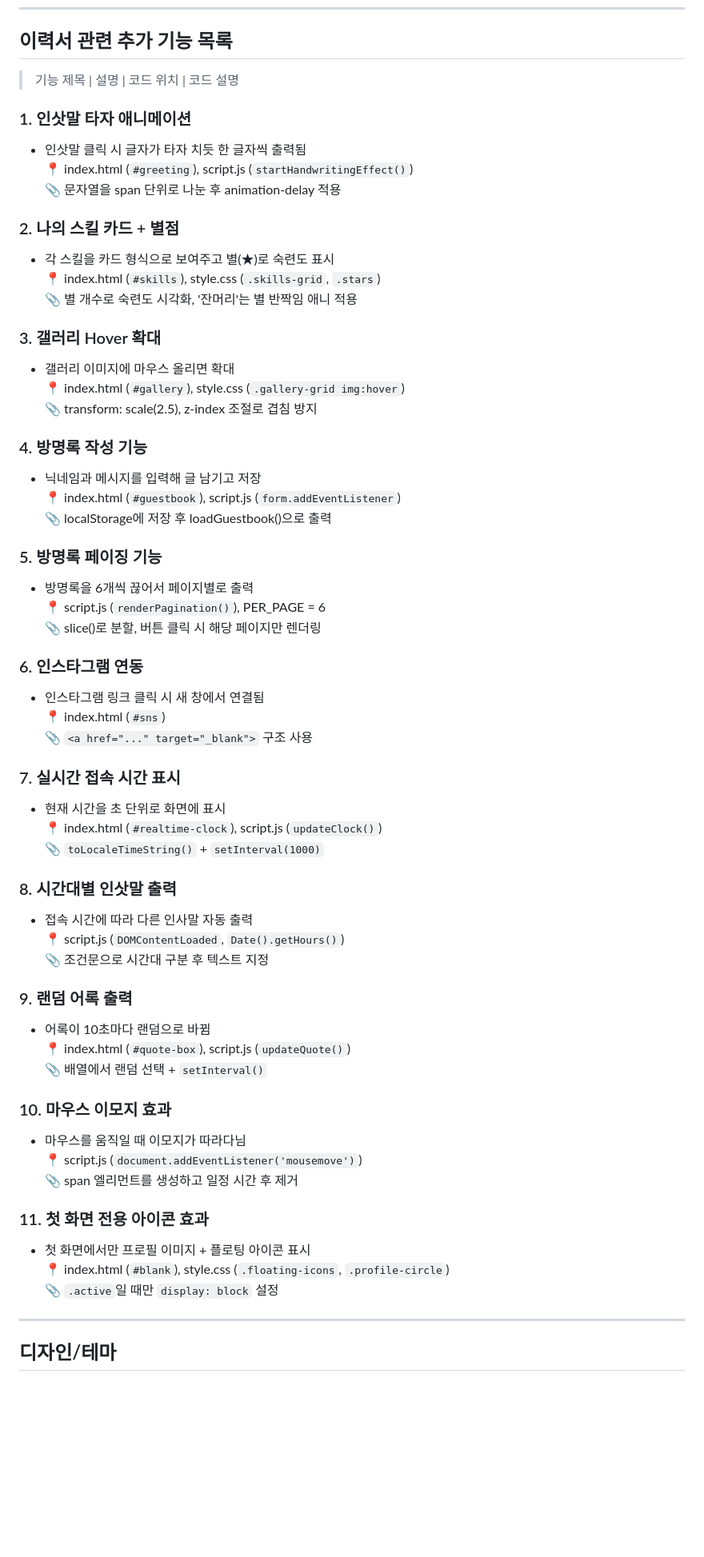
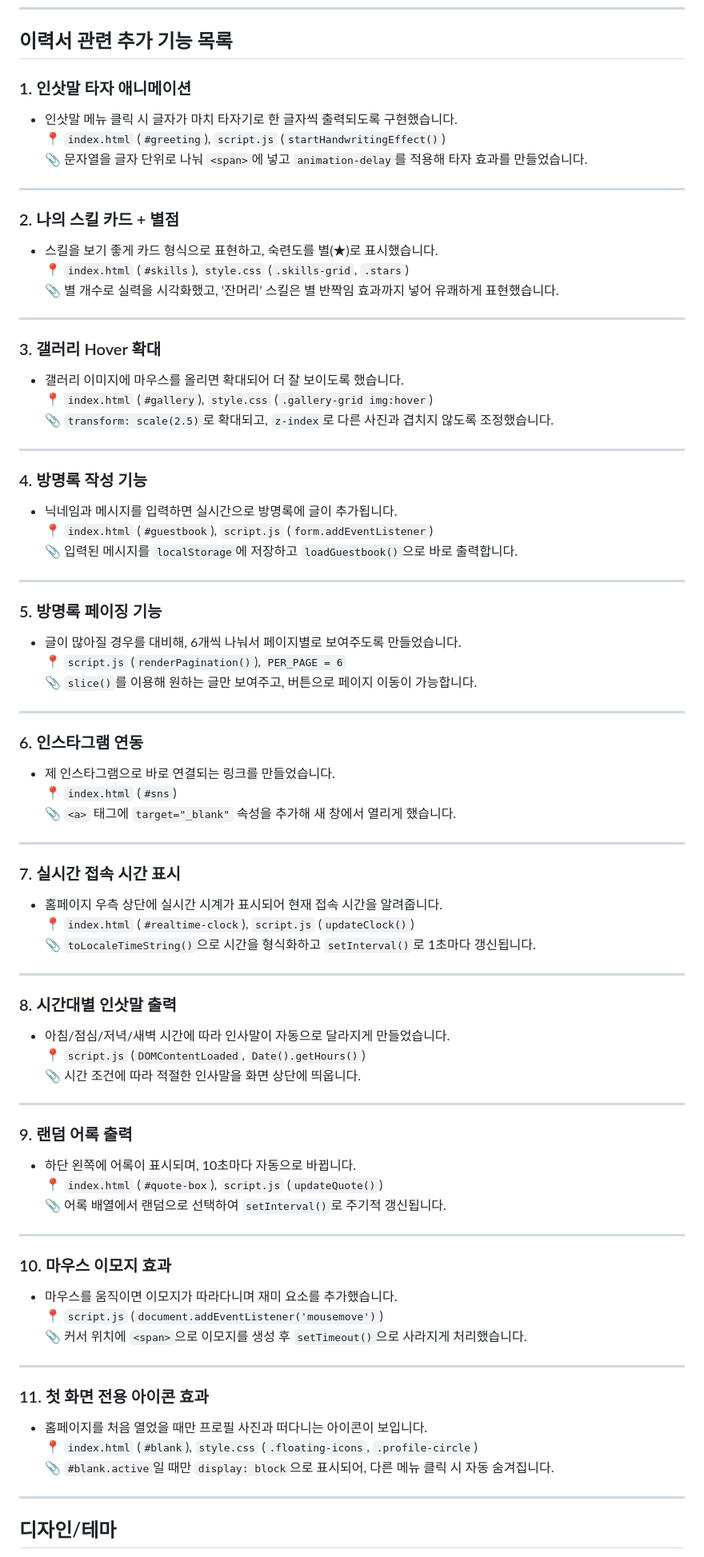
Before and after one commit to jhwoo1202/jhwoo1202, a Markdown page: README.md, the part around the change. Shown at 80% size. Drawn GitHub-style; blank space fills up the shorter version.

```diff
--- a/README.md
+++ b/README.md
@@ -19,62 +19,80 @@
 ---
 ## 이력서 관련 추가 기능 목록
 
-> 기능 제목 | 설명 | 코드 위치 | 코드 설명
+### 1. 인삿말 타자 애니메이션
+- 인삿말 메뉴 클릭 시 글자가 마치 타자기로 한 글자씩 출력되도록 구현했습니다.
+📍 `index.html` (`#greeting`), `script.js` (`startHandwritingEffect()`)
+📎 문자열을 글자 단위로 나눠 `<span>`에 넣고 `animation-delay`를 적용해 타자 효과를 만들었습니다.
 
-### 1. 인삿말 타자 애니메이션
-- 인삿말 클릭 시 글자가 타자 치듯 한 글자씩 출력됨
-📍 index.html (`#greeting`), script.js (`startHandwritingEffect()`)
-📎 문자열을 span 단위로 나눈 후 animation-delay 적용
+---
 
 ### 2. 나의 스킬 카드 + 별점
-- 각 스킬을 카드 형식으로 보여주고 별(★)로 숙련도 표시
-📍 index.html (`#skills`), style.css (`.skills-grid`, `.stars`)
-📎 별 개수로 숙련도 시각화, '잔머리'는 별 반짝임 애니 적용
+- 스킬을 보기 좋게 카드 형식으로 표현하고, 숙련도를 별(★)로 표시했습니다.
+📍 `index.html` (`#skills`), `style.css` (`.skills-grid`, `.stars`)
+📎 별 개수로 실력을 시각화했고, ‘잔머리’ 스킬은 별 반짝임 효과까지 넣어 유쾌하게 표현했습니다.
+
+---
 
 ### 3. 갤러리 Hover 확대
-- 갤러리 이미지에 마우스 올리면 확대
-📍 index.html (`#gallery`), style.css (`.gallery-grid img:hover`)
-📎 transform: scale(2.5), z-index 조절로 겹침 방지
+- 갤러리 이미지에 마우스를 올리면 확대되어 더 잘 보이도록 했습니다.
+📍 `index.html` (`#gallery`), `style.css` (`.gallery-grid img:hover`)
+📎 `transform: scale(2.5)`로 확대되고, `z-index`로 다른 사진과 겹치지 않도록 조정했습니다.
+
+---
 
 ### 4. 방명록 작성 기능
-- 닉네임과 메시지를 입력해 글 남기고 저장
-📍 index.html (`#guestbook`), script.js (`form.addEventListener`)
-📎 localStorage에 저장 후 loadGuestbook()으로 출력
+- 닉네임과 메시지를 입력하면 실시간으로 방명록에 글이 추가됩니다.
+📍 `index.html` (`#guestbook`), `script.js` (`form.addEventListener`)
+📎 입력된 메시지를 `localStorage`에 저장하고 `loadGuestbook()`으로 바로 출력합니다.
+
+---
 
 ### 5. 방명록 페이징 기능
-- 방명록을 6개씩 끊어서 페이지별로 출력
-📍 script.js (`renderPagination()`), PER_PAGE = 6
-📎 slice()로 분할, 버튼 클릭 시 해당 페이지만 렌더링
+- 글이 많아질 경우를 대비해, 6개씩 나눠서 페이지별로 보여주도록 만들었습니다.
+📍 `script.js` (`renderPagination()`), `PER_PAGE = 6`
+📎 `slice()`를 이용해 원하는 글만 보여주고, 버튼으로 페이지 이동이 가능합니다.
+
+---
 
 ### 6. 인스타그램 연동
-- 인스타그램 링크 클릭 시 새 창에서 연결됨
-📍 index.html (`#sns`)
-📎 `<a href="..." target="_blank">` 구조 사용
+- 제 인스타그램으로 바로 연결되는 링크를 만들었습니다.
+📍 `index.html` (`#sns`)
+📎 `<a>` 태그에 `target="_blank"` 속성을 추가해 새 창에서 열리게 했습니다.
+
+---
 
 ### 7. 실시간 접속 시간 표시
-- 현재 시간을 초 단위로 화면에 표시
-📍 index.html (`#realtime-clock`), script.js (`updateClock()`)
-📎 `toLocaleTimeString()` + `setInterval(1000)`
+- 홈페이지 우측 상단에 실시간 시계가 표시되어 현재 접속 시간을 알려줍니다.
+📍 `index.html` (`#realtime-clock`), `script.js` (`updateClock()`)
+📎 `toLocaleTimeString()`으로 시간을 형식화하고 `setInterval()`로 1초마다 갱신됩니다.
+
+---
 
 ### 8. 시간대별 인삿말 출력
-- 접속 시간에 따라 다른 인사말 자동 출력
-📍 script.js (`DOMContentLoaded`, `Date().getHours()`)
-📎 조건문으로 시간대 구분 후 텍스트 지정
+- 아침/점심/저녁/새벽 시간에 따라 인사말이 자동으로 달라지게 만들었습니다.
+📍 `script.js` (`DOMContentLoaded`, `Date().getHours()`)
+📎 시간 조건에 따라 적절한 인사말을 화면 상단에 띄웁니다.
+
+---
 
 ### 9. 랜덤 어록 출력
-- 어록이 10초마다 랜덤으로 바뀜
-📍 index.html (`#quote-box`), script.js (`updateQuote()`)
-📎 배열에서 랜덤 선택 + `setInterval()`
+- 하단 왼쪽에 어록이 표시되며, 10초마다 자동으로 바뀝니다.
+📍 `index.html` (`#quote-box`), `script.js` (`updateQuote()`)
+📎 어록 배열에서 랜덤으로 선택하여 `setInterval()`로 주기적 갱신됩니다.
+
+---
 
 ### 10. 마우스 이모지 효과
-- 마우스를 움직일 때 이모지가 따라다님
-📍 script.js (`document.addEventListener('mousemove')`)
-📎 span 엘리먼트를 생성하고 일정 시간 후 제거
+- 마우스를 움직이면 이모지가 따라다니며 재미 요소를 추가했습니다.
+📍 `script.js` (`document.addEventListener('mousemove')`)
+📎 커서 위치에 `<span>`으로 이모지를 생성 후 `setTimeout()`으로 사라지게 처리했습니다.
+
+---
 
 ### 11. 첫 화면 전용 아이콘 효과
-- 첫 화면에서만 프로필 이미지 + 플로팅 아이콘 표시
-📍 index.html (`#blank`), style.css (`.floating-icons`, `.profile-circle`)
-📎 `.active`일 때만 `display: block` 설정
+- 홈페이지를 처음 열었을 때만 프로필 사진과 떠다니는 아이콘이 보입니다.
+📍 `index.html` (`#blank`), `style.css` (`.floating-icons`, `.profile-circle`)
+📎 `#blank.active`일 때만 `display: block`으로 표시되어, 다른 메뉴 클릭 시 자동 숨겨집니다.
 
 ---
 ## 디자인/테마
```
